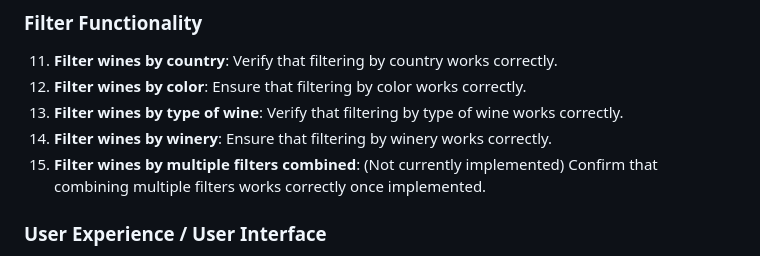
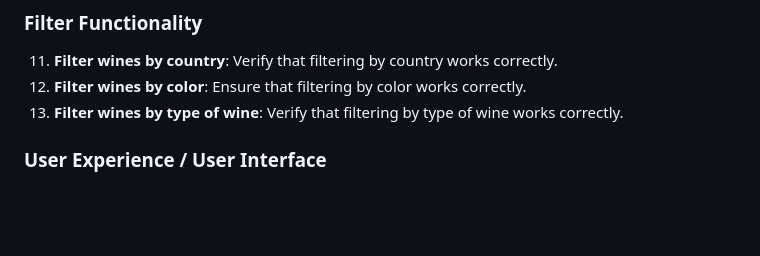
Before and after one commit to brendaleearmstrong/S3-fsjs-finalsprint-vinovault, a Markdown page: USERCASES-README.md, the part around the change. Drawn GitHub-style; blank space fills up the shorter version.

Commit message:
Update Usercases Testing.md

```diff
--- a/USERCASES-README.md
+++ b/USERCASES-README.md
@@ -41,8 +41,6 @@ VinoVault is an application designed to help users curate and manage their wine
 11. **Filter wines by country**: Verify that filtering by country works correctly.
 12. **Filter wines by color**: Ensure that filtering by color works correctly.
 13. **Filter wines by type of wine**: Verify that filtering by type of wine works correctly.
-14. **Filter wines by winery**: Ensure that filtering by winery works correctly.
-15. **Filter wines by multiple filters combined**: (Not currently implemented) Confirm that combining multiple filters works correctly once implemented.
 
 ### User Experience / User Interface
 
```
